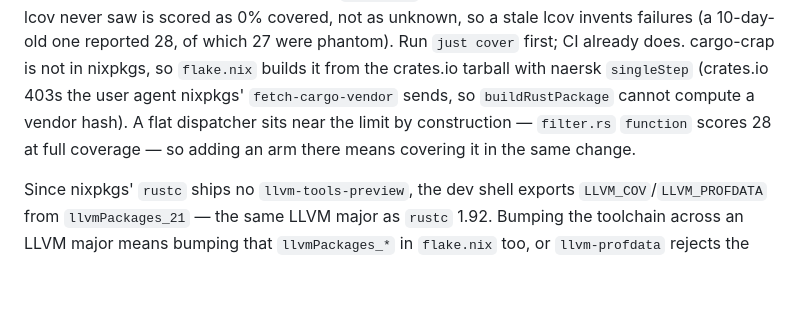
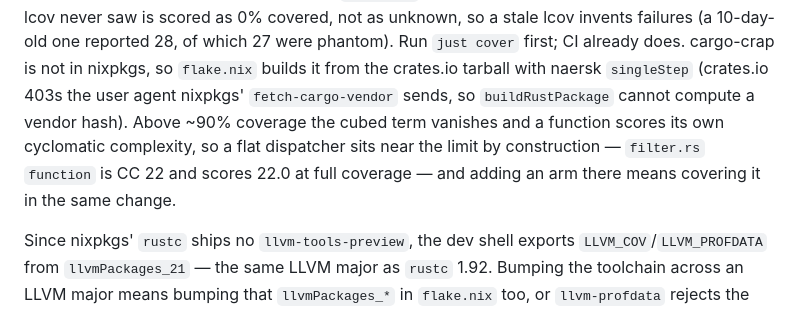
Before and after one commit to mlavrinenko/mindtape, a Markdown page: CONTRIBUTING.md, the part around the change. Drawn GitHub-style; blank space fills up the shorter version.

Commit message:
docs(contributing): correct the CRAP figure for the flat dispatcher
`filter.rs` `function` was cited at 28 to argue a dispatcher sits near the gate
by construction. Measured today it is CC 22 at 100% coverage and scores 22.0 —
6 points of drift in the one number the paragraph rests on.

The mechanism is what makes the claim true, so it now says the mechanism: above
~90% coverage the cubed term vanishes and a function scores its own cyclomatic
complexity. That sentence stays right when the number moves again.

Refs: truth/tasks/sweep-crap-scores-into-tasks.typ

```diff
--- a/CONTRIBUTING.md
+++ b/CONTRIBUTING.md
@@ -133,9 +133,11 @@ so a stale lcov invents failures (a 10-day-old one reported 28, of which 27 were
 phantom). Run `just cover` first; CI already does. cargo-crap is not in nixpkgs,
 so `flake.nix` builds it from the crates.io tarball with naersk `singleStep`
 (crates.io 403s the user agent nixpkgs' `fetch-cargo-vendor` sends, so
-`buildRustPackage` cannot compute a vendor hash). A flat dispatcher sits near
-the limit by construction — `filter.rs` `function` scores 28 at full coverage —
-so adding an arm there means covering it in the same change.
+`buildRustPackage` cannot compute a vendor hash). Above ~90% coverage the cubed
+term vanishes and a function scores its own cyclomatic complexity, so a flat
+dispatcher sits near the limit by construction — `filter.rs` `function` is CC 22
+and scores 22.0 at full coverage — and adding an arm there means covering it in
+the same change.
 
 Since nixpkgs' `rustc` ships no `llvm-tools-preview`, the dev shell exports
 `LLVM_COV`/`LLVM_PROFDATA` from `llvmPackages_21` — the same LLVM major as
```
